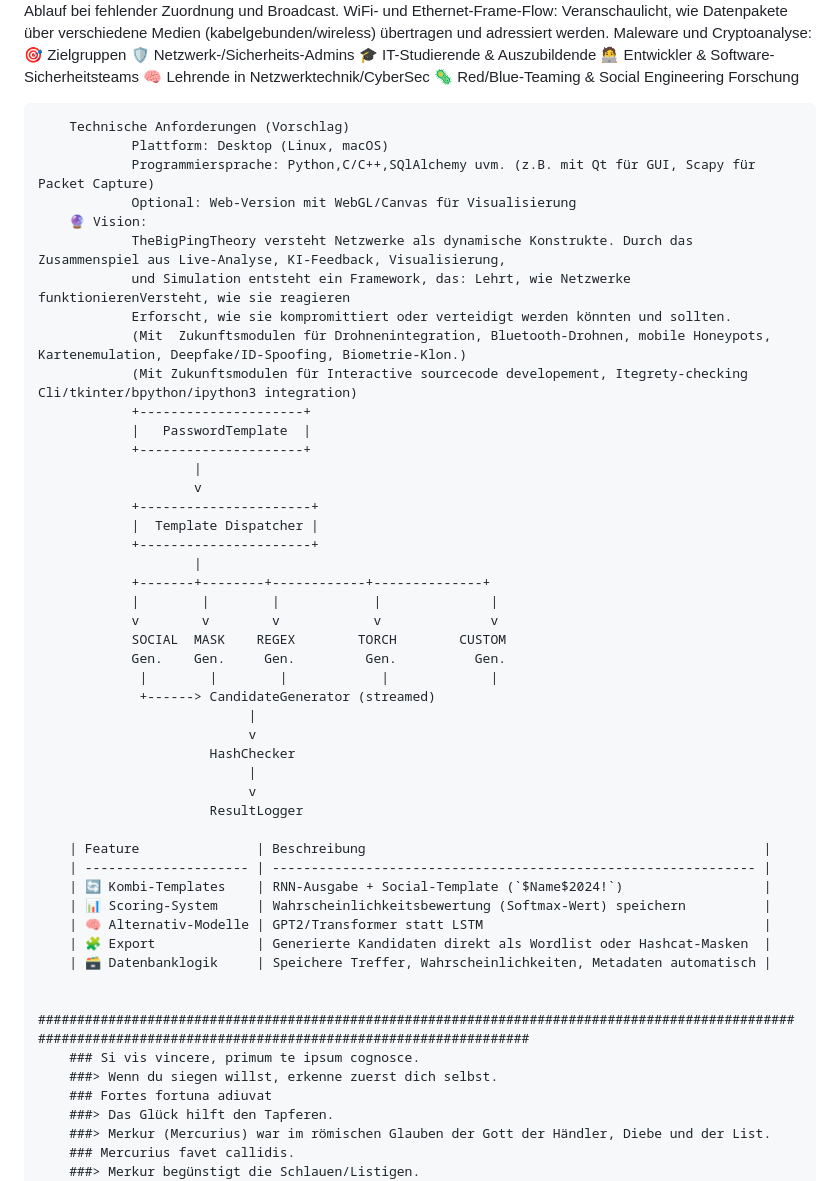
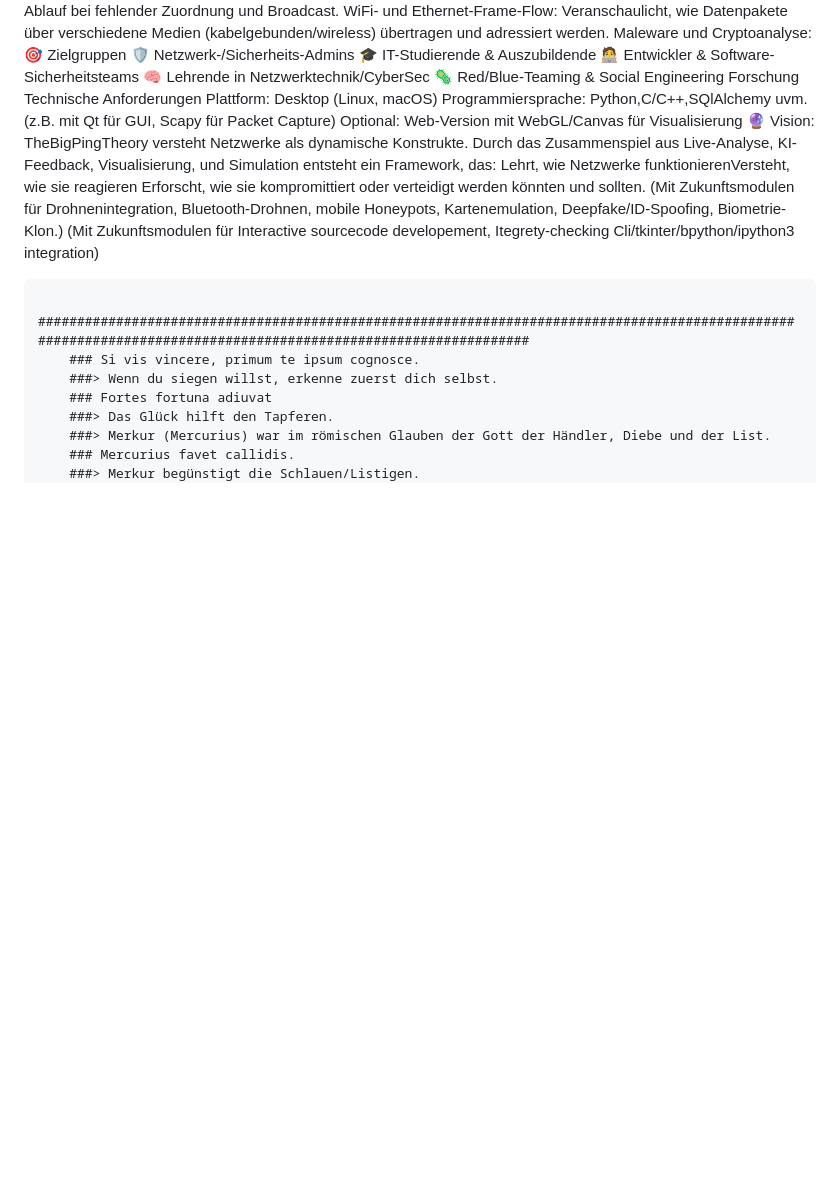
Before and after one commit to M4tth4ck333/TheBigPingTheory, a Markdown page: README.md, the part around the change. Drawn GitHub-style; blank space fills up the shorter version.

```diff
--- a/README.md
+++ b/README.md
@@ -63,8 +63,7 @@ Beispiel-Workflows:
             🧑‍💻 Entwickler & Software-Sicherheitsteams
             🧠 Lehrende in Netzwerktechnik/CyberSec
             🦠 Red/Blue-Teaming & Social Engineering Forschung
-
-        Technische Anforderungen (Vorschlag)
+        Technische Anforderungen
                 Plattform: Desktop (Linux, macOS)
                 Programmiersprache: Python,C/C++,SQlAlchemy uvm. (z.B. mit Qt für GUI, Scapy für Packet Capture)
                 Optional: Web-Version mit WebGL/Canvas für Visualisierung
@@ -74,36 +73,6 @@ Beispiel-Workflows:
                 Erforscht, wie sie kompromittiert oder verteidigt werden könnten und sollten.
                 (Mit  Zukunftsmodulen für Drohnenintegration, Bluetooth-Drohnen, mobile Honeypots, Kartenemulation, Deepfake/ID-Spoofing, Biometrie-Klon.)
                 (Mit Zukunftsmodulen für Interactive sourcecode developement, Itegrety-checking Cli/tkinter/bpython/ipython3 integration)
-                +---------------------+
-                |   PasswordTemplate  |
-                +---------------------+
-                        |
-                        v
-                +----------------------+
-                |  Template Dispatcher |
-                +----------------------+
-                        |
-                +-------+--------+------------+--------------+
-                |        |        |            |              |
-                v        v        v            v              v
-                SOCIAL  MASK    REGEX        TORCH        CUSTOM
-                Gen.    Gen.     Gen.         Gen.          Gen.
-                 |        |        |            |             |
-                 +------> CandidateGenerator (streamed)
-                               |
-                               v
-                          HashChecker
-                               |
-                               v
-                          ResultLogger
-
-        | Feature               | Beschreibung                                                   |
-        | --------------------- | -------------------------------------------------------------- |
-        | 🔄 Kombi-Templates    | RNN-Ausgabe + Social-Template (`$Name$2024!`)                  |
-        | 📊 Scoring-System     | Wahrscheinlichkeitsbewertung (Softmax-Wert) speichern          |
-        | 🧠 Alternativ-Modelle | GPT2/Transformer statt LSTM                                    |
-        | 🧩 Export             | Generierte Kandidaten direkt als Wordlist oder Hashcat-Masken  |
-        | 🗃 Datenbanklogik     | Speichere Treffer, Wahrscheinlichkeiten, Metadaten automatisch |
 
         ################################################################################################################################################################
         ### Si vis vincere, primum te ipsum cognosce.
```
